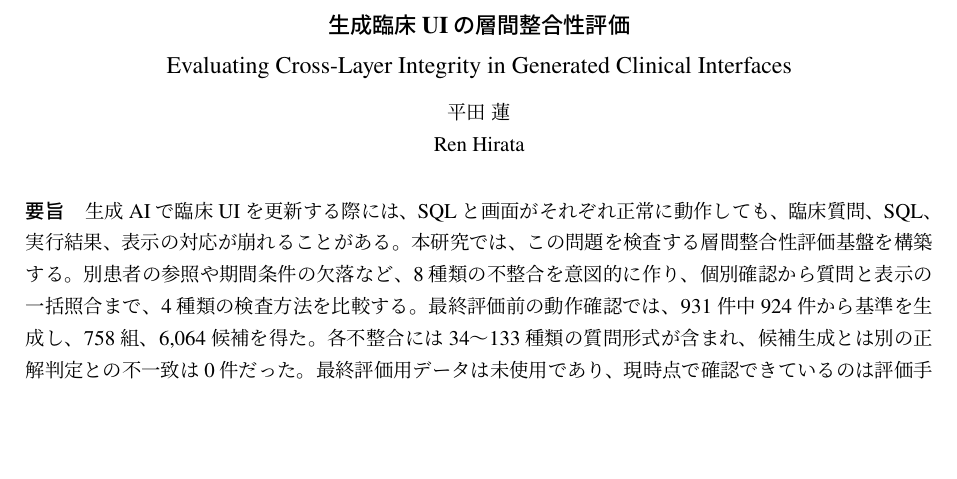
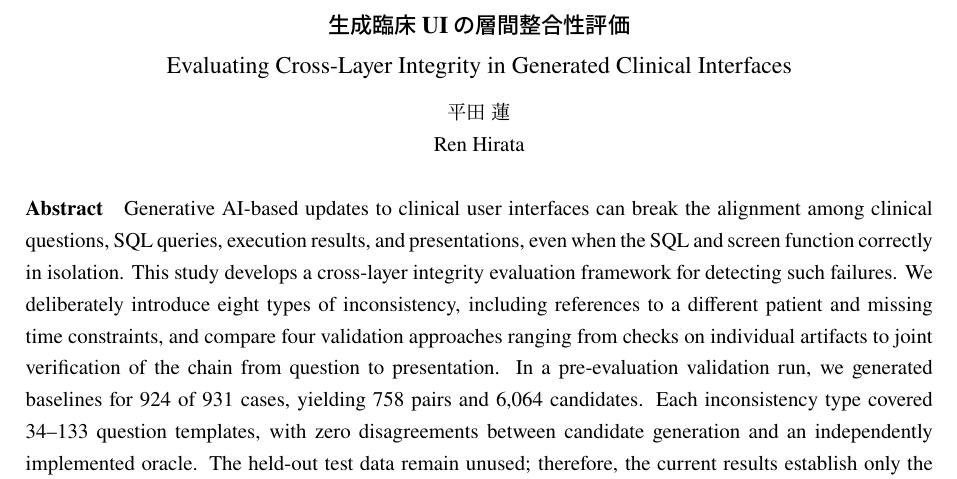
Before and after one commit to 50m-regent/interactive-ehr, a LaTeX problem sheet (papers/oral-examination-2026/main-revised.tex): part of page 1 of 9, cut so that both start at the same text, the shorter picture padded with empty space. Compiled offline with upLaTeX and dvipdfmx.

Commit message:
中間諮問会原稿の要旨を英語にする

```diff
--- a/papers/oral-examination-2026/main-revised.tex
+++ b/papers/oral-examination-2026/main-revised.tex
@@ -72,8 +72,8 @@
   \vspace{8pt}
   \begin{center}
   \begin{minipage}{160truemm}
-  \noindent\textbf{要旨}\quad
-  生成AIで臨床UIを更新する際には、SQLと画面がそれぞれ正常に動作しても、臨床質問、SQL、実行結果、表示の対応が崩れることがある。本研究では、この問題を検査する層間整合性評価基盤を構築する。別患者の参照や期間条件の欠落など、8種類の不整合を意図的に作り、個別確認から質問と表示の一括照合まで、4種類の検査方法を比較する。最終評価前の動作確認では、931件中924件から基準を生成し、758組、6,064候補を得た。各不整合には34～133種類の質問形式が含まれ、候補生成とは別の正解判定との不一致は0件だった。最終評価用データは未使用であり、現時点で確認できているのは評価手順が成り立つことだけである。\par
+  \noindent\textbf{Abstract}\quad
+  Generative AI-based updates to clinical user interfaces can break the alignment among clinical questions, SQL queries, execution results, and presentations, even when the SQL and screen function correctly in isolation. This study develops a cross-layer integrity evaluation framework for detecting such failures. We deliberately introduce eight types of inconsistency, including references to a different patient and missing time constraints, and compare four validation approaches ranging from checks on individual artifacts to joint verification of the chain from question to presentation. In a pre-evaluation validation run, we generated baselines for 924 of 931 cases, yielding 758 pairs and 6,064 candidates. Each inconsistency type covered 34--133 question templates, with zero disagreements between candidate generation and an independently implemented oracle. The held-out test data remain unused; therefore, the current results establish only the feasibility of the evaluation procedure.\par
   \end{minipage}
   \end{center}
   \vspace{11pt}
```
Also changed, not shown: papers/oral-examination-2026/README.md, papers/oral-examination-2026/output/pdf/Hirata_Ren_revised.pdf.
